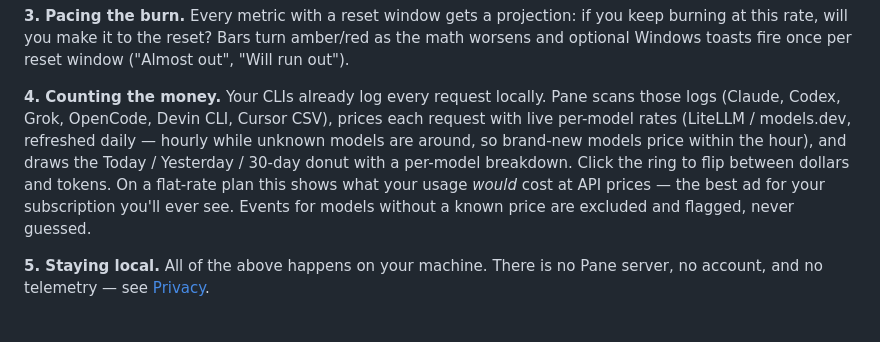
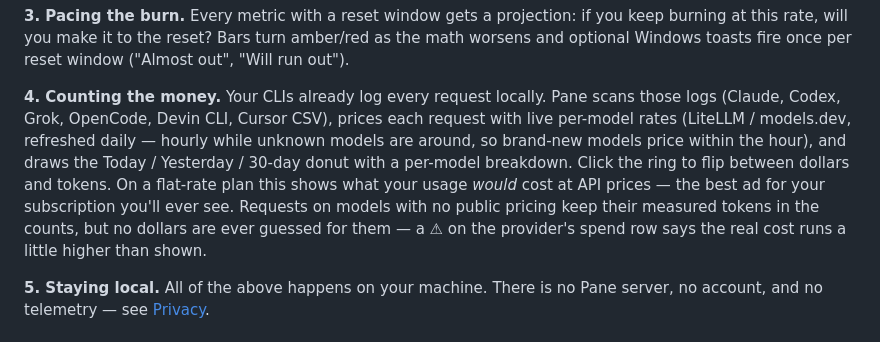
Before and after one commit to ItsJazii/pane, a Markdown page: README.md, the part around the change. Rendered like a GitHub page.

Commit message:
README: unpriced usage keeps its tokens now
The spend section still described the old exclude-everything behavior;
since #43, measured tokens stay in the counts and only dollars refuse
to guess.

Co-Authored-By: Claude Fable 5 <noreply@anthropic.com>

```diff
--- a/README.md
+++ b/README.md
@@ -113,14 +113,16 @@ reset window ("Almost out", "Will run out").
 
 **4. Counting the money.** Your CLIs already log every request locally.
 Pane scans those logs (Claude, Codex, Grok, OpenCode, Devin CLI, Cursor
-CSV), prices
-each request with live per-model rates (LiteLLM / models.dev, refreshed
-daily — hourly while unknown models are around, so brand-new models price
-within the hour), and draws the Today / Yesterday / 30-day donut with a
-per-model breakdown. Click the ring to flip between dollars and tokens.
-On a flat-rate plan this shows what your usage *would* cost at API
-prices — the best ad for your subscription you'll ever see. Events for
-models without a known price are excluded and flagged, never guessed.
+CSV), prices each request with live per-model rates (LiteLLM /
+models.dev, refreshed daily — hourly while unknown models are around, so
+brand-new models price within the hour), and draws the Today /
+Yesterday / 30-day donut with a per-model breakdown. Click the ring to
+flip between dollars and tokens. On a flat-rate plan this shows what
+your usage *would* cost at API prices — the best ad for your
+subscription you'll ever see. Requests on models with no public
+pricing keep their measured tokens in the counts, but no dollars are
+ever guessed for them — a ⚠ on the provider's spend row says the real
+cost runs a little higher than shown.
 
 **5. Staying local.** All of the above happens on your machine. There is no
 Pane server, no account, and no telemetry — see [Privacy](#privacy--security).
```
